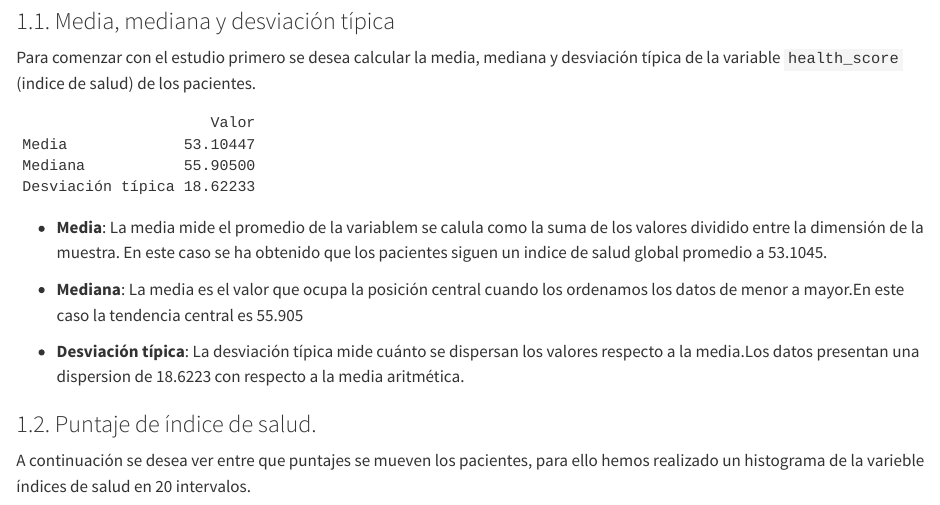
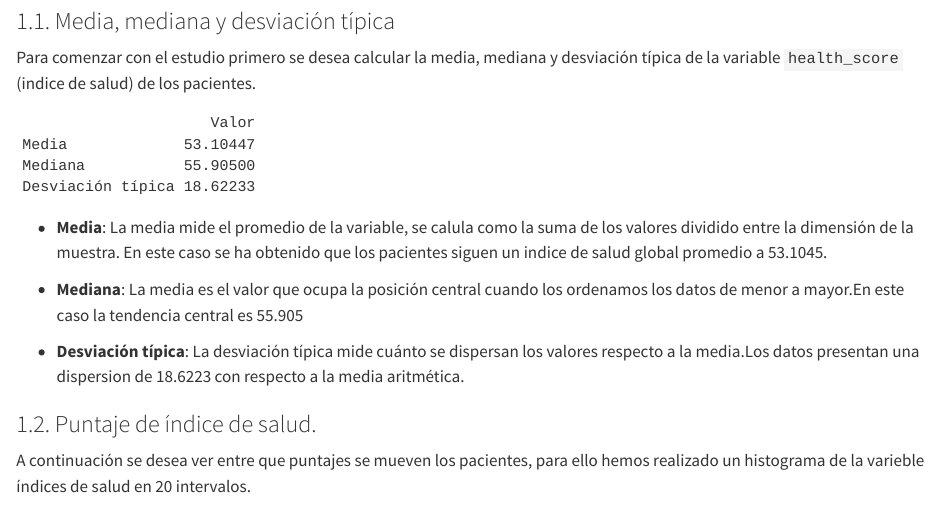
Before and after one commit to dnielaa/MEP-Project, a Quarto document (health.qmd): the page in a window 1100 px wide, from 1330 px down. Rendered offline with R 4.5, knitr and Pandoc in place of Quarto, with nearby package versions; some code elsewhere in the file could not run offline; long lines of code are wrapped.

Commit message:
una falta que he visto

````diff
--- a/health.qmd
+++ b/health.qmd
@@ -51,7 +51,7 @@ proptable <- matrix(
 proptable
 ```
 
-- **Media**: La media mide el promedio de la variablem se calula como la suma de los valores dividido entre la dimensión de la muestra. En este caso se ha obtenido que los pacientes siguen un indice de salud global promedio a `r round(media, 4)`.
+- **Media**: La media mide el promedio de la variable, se calula como la suma de los valores dividido entre la dimensión de la muestra. En este caso se ha obtenido que los pacientes siguen un indice de salud global promedio a `r round(media, 4)`.
 
 - **Mediana**: La media es el valor que ocupa la posición central cuando los ordenamos los datos de menor a mayor.En este caso la tendencia central es `r round(mediana, 4)`
 
````
